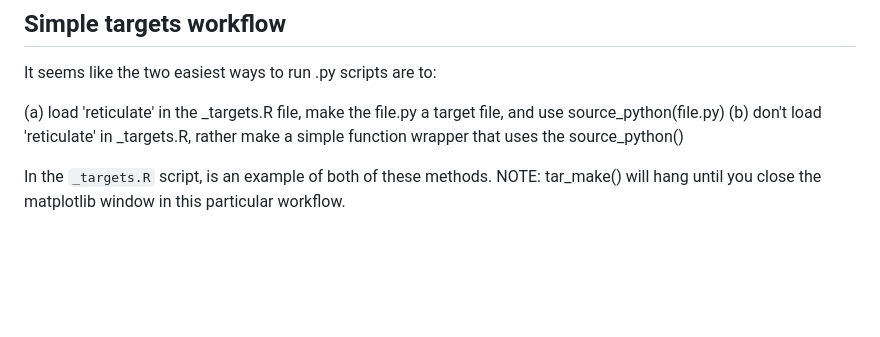
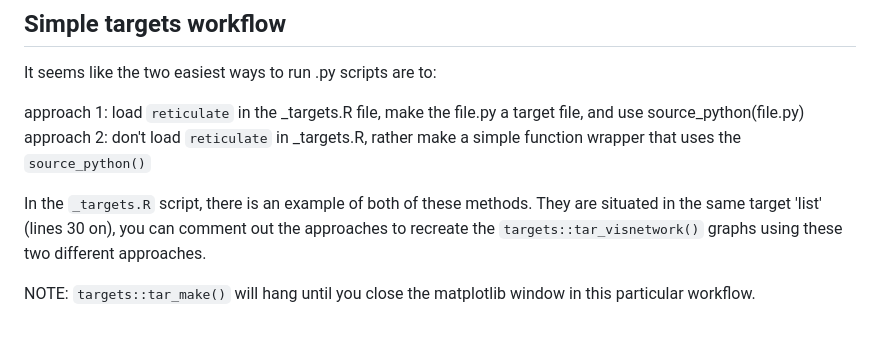
Before and after one commit to steeleb/python_targetpractice, a Markdown page: README.md, the part around the change. GitHub-like rendering; blank space fills up the shorter version.

```diff
--- a/README.md
+++ b/README.md
@@ -71,9 +71,11 @@ window.
 
 It seems like the two easiest ways to run .py scripts are to:
 
-(a) load 'reticulate' in the \_targets.R file, make the file.py a target
+approach 1: load `reticulate` in the \_targets.R file, make the file.py a target
     file, and use source_python(file.py)
-(b) don't load 'reticulate' in \_targets.R, rather make a simple
-    function wrapper that uses the source_python()
+approach 2: don't load `reticulate` in \_targets.R, rather make a simple
+    function wrapper that uses the `source_python()`
 
-In the `_targets.R` script, is an example of both of these methods. NOTE: tar_make() will hang until you close the matplotlib window in this particular workflow.
+In the `_targets.R` script, there is an example of both of these methods. They are situated in the same target 'list' (lines 30 on), you can comment out the approaches to recreate the `targets::tar_visnetwork()` graphs using these two different approaches.
+
+NOTE: `targets::tar_make()` will hang until you close the matplotlib window in this particular workflow.
```
